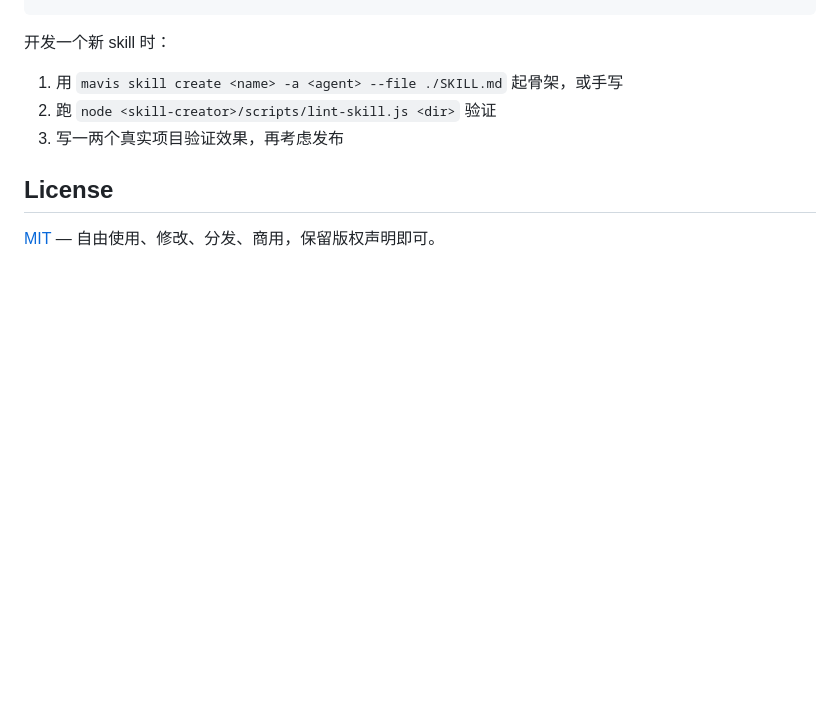
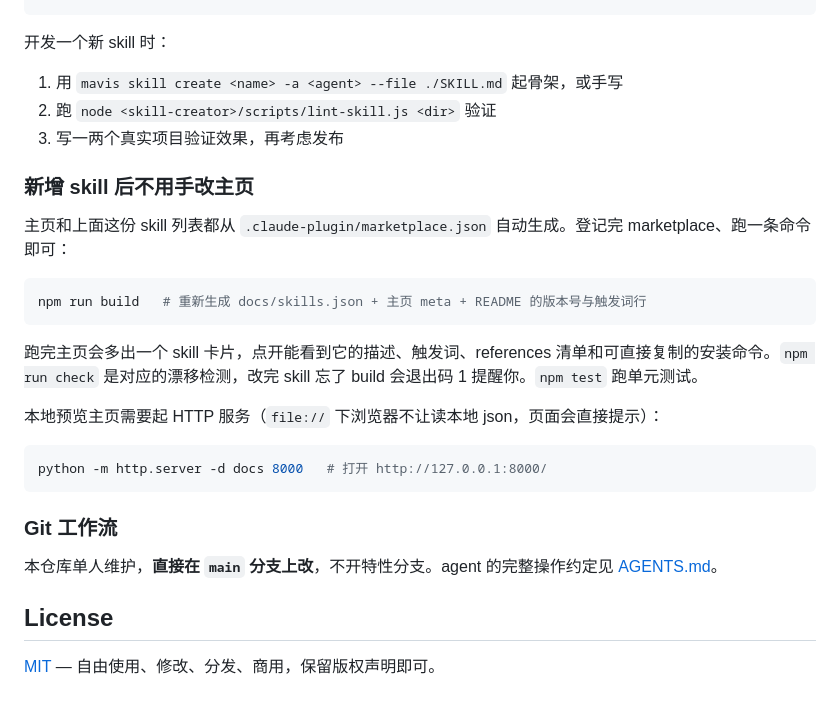
Before and after one commit to uwakeme/wake-skills, a Markdown page: README.md, the part around the change. Drawn GitHub-style; blank space fills up the shorter version.

Commit message:
docs: 新增 AGENTS.md 项目约定，README 补主页自动化与 Git 工作流说明

````diff
--- a/README.md
+++ b/README.md
@@ -88,6 +88,26 @@ mavis skill install https://github.com/uwakeme/wake-skills -a <agent-name>
 2. 跑 `node <skill-creator>/scripts/lint-skill.js <dir>` 验证
 3. 写一两个真实项目验证效果，再考虑发布
 
+### 新增 skill 后不用手改主页
+
+主页和上面这份 skill 列表都从 `.claude-plugin/marketplace.json` 自动生成。登记完 marketplace、跑一条命令即可：
+
+```powershell
+npm run build   # 重新生成 docs/skills.json + 主页 meta + README 的版本号与触发词行
+```
+
+跑完主页会多出一个 skill 卡片，点开能看到它的描述、触发词、references 清单和可直接复制的安装命令。`npm run check` 是对应的漂移检测，改完 skill 忘了 build 会退出码 1 提醒你。`npm test` 跑单元测试。
+
+本地预览主页需要起 HTTP 服务（`file://` 下浏览器不让读本地 json，页面会直接提示）：
+
+```powershell
+python -m http.server -d docs 8000   # 打开 http://127.0.0.1:8000/
+```
+
+### Git 工作流
+
+本仓库单人维护，**直接在 `main` 分支上改**，不开特性分支。agent 的完整操作约定见 [AGENTS.md](./AGENTS.md)。
+
 ## License
 
 [MIT](./LICENSE) — 自由使用、修改、分发、商用，保留版权声明即可。
````
Also changed, not shown: AGENTS.md (added, +67 -0 lines).
